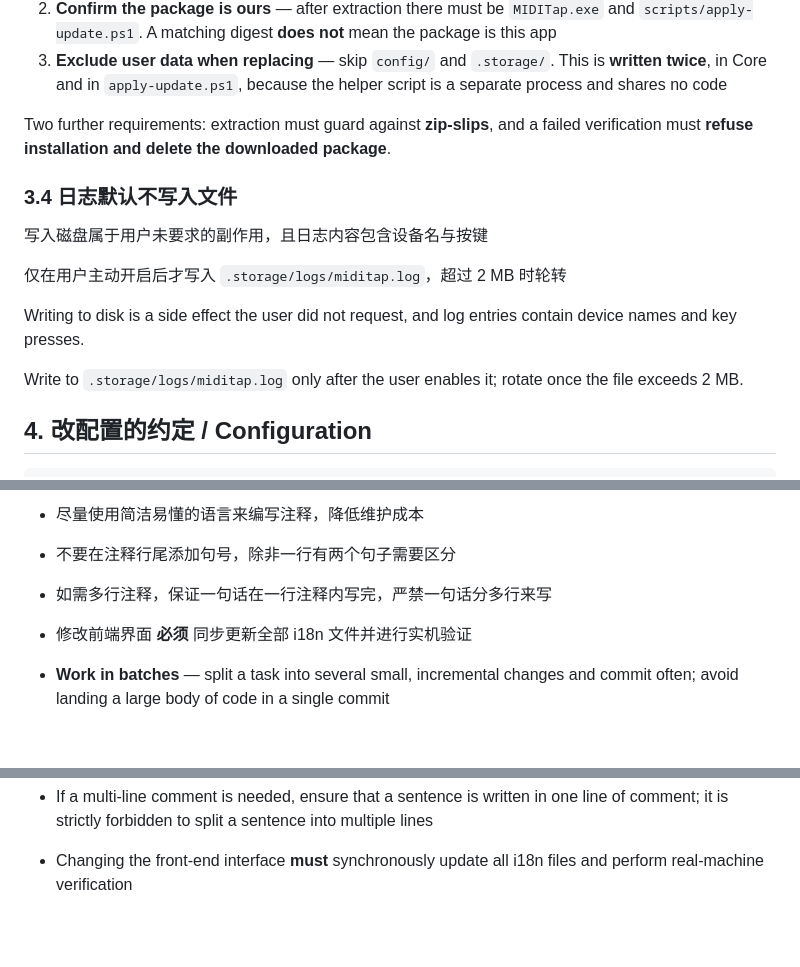
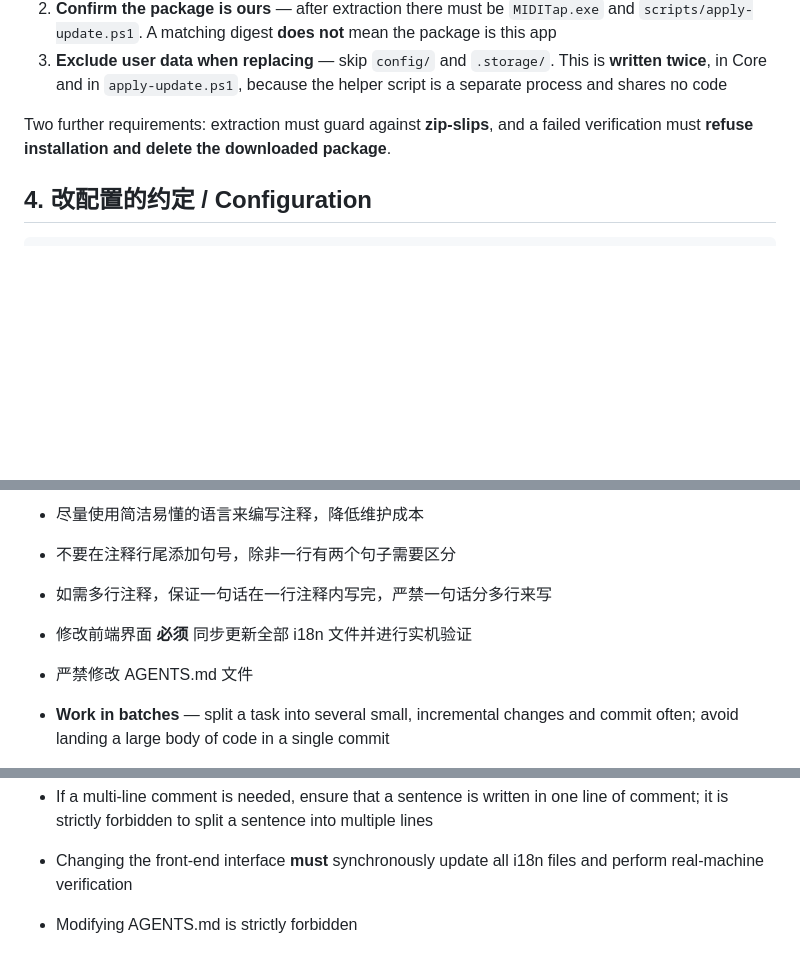
Before and after one commit to MarchSnow-1/MIDITap, a Markdown page: AGENTS.md, 3 parts joined by grey strips. Drawn GitHub-style; blank space fills up the shorter version.

Commit message:
docs: forbid editing AGENTS.md and drop the stale log section

````diff
--- a/AGENTS.md
+++ b/AGENTS.md
@@ -169,17 +169,6 @@ Any future entry point that looks up a file by name must reuse this check.
 Two further requirements: extraction must guard against **zip-slips**, and a failed verification must
 **refuse installation and delete the downloaded package**.
 
-### 3.4 日志默认不写入文件
-
-写入磁盘属于用户未要求的副作用，且日志内容包含设备名与按键
-
-仅在用户主动开启后才写入 `.storage/logs/miditap.log`，超过 2 MB 时轮转
-
-Writing to disk is a side effect the user did not request, and log entries contain device names and key
-presses.
-
-Write to `.storage/logs/miditap.log` only after the user enables it; rotate once the file exceeds 2 MB.
-
 ## 4. 改配置的约定 / Configuration
 
 ```
@@ -337,6 +326,7 @@ Specific requirements:
 - 不要在注释行尾添加句号，除非一行有两个句子需要区分
 - 如需多行注释，保证一句话在一行注释内写完，严禁一句话分多行来写
 - 修改前端界面 **必须** 同步更新全部 i18n 文件并进行实机验证
+- 严禁修改 AGENTS.md 文件
 
 - **Work in batches** — split a task into several small, incremental changes and commit often; avoid landing a large body of code in a single commit
 - **Maintainability** — every commit must build and carry a clear, readable message, so later review and problem tracing stay easy
@@ -347,3 +337,4 @@ Specific requirements:
 - Do not add a period at the end of a comment line unless two sentences on one line need to be distinguished
 - If a multi-line comment is needed, ensure that a sentence is written in one line of comment; it is strictly forbidden to split a sentence into multiple lines
 - Changing the front-end interface **must** synchronously update all i18n files and perform real-machine verification
+- Modifying AGENTS.md is strictly forbidden
````
